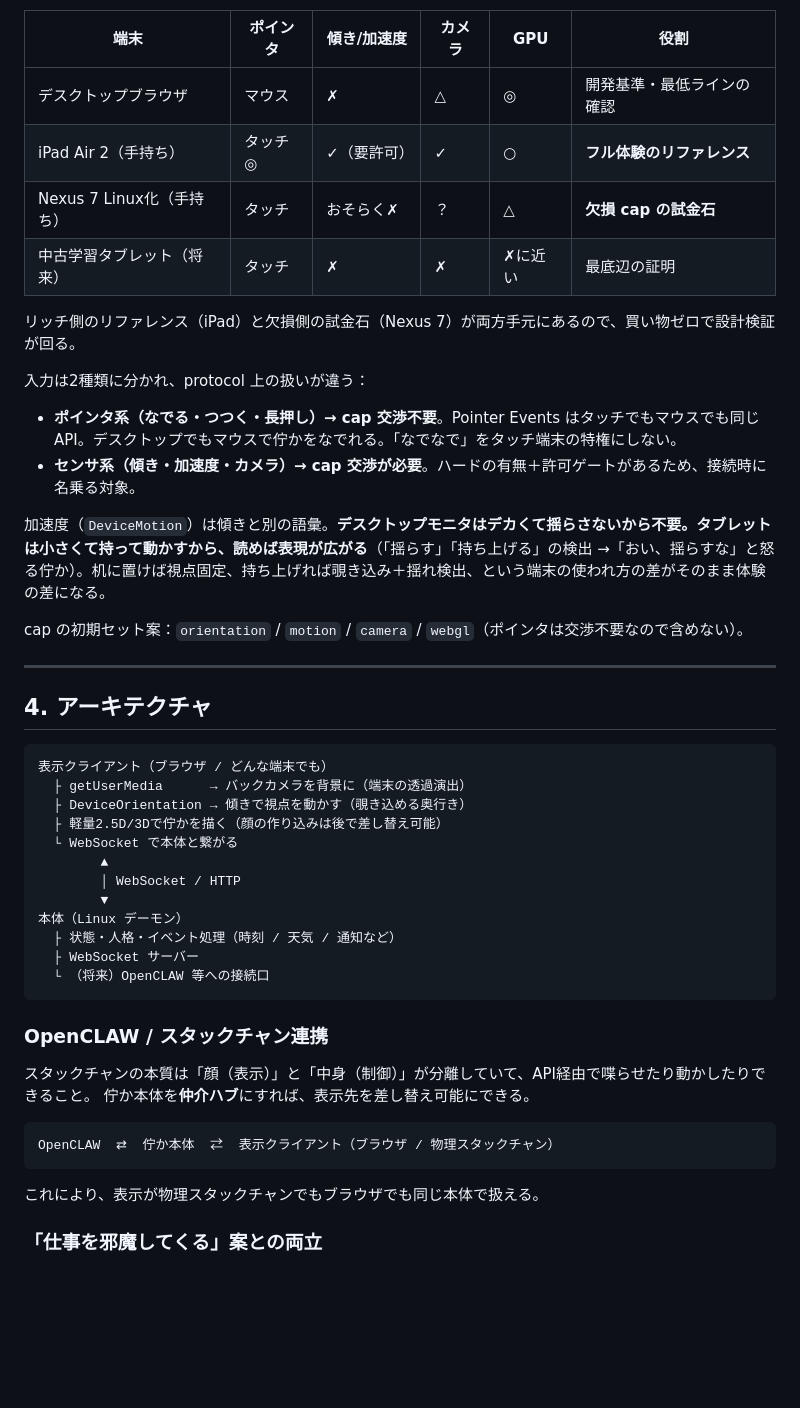
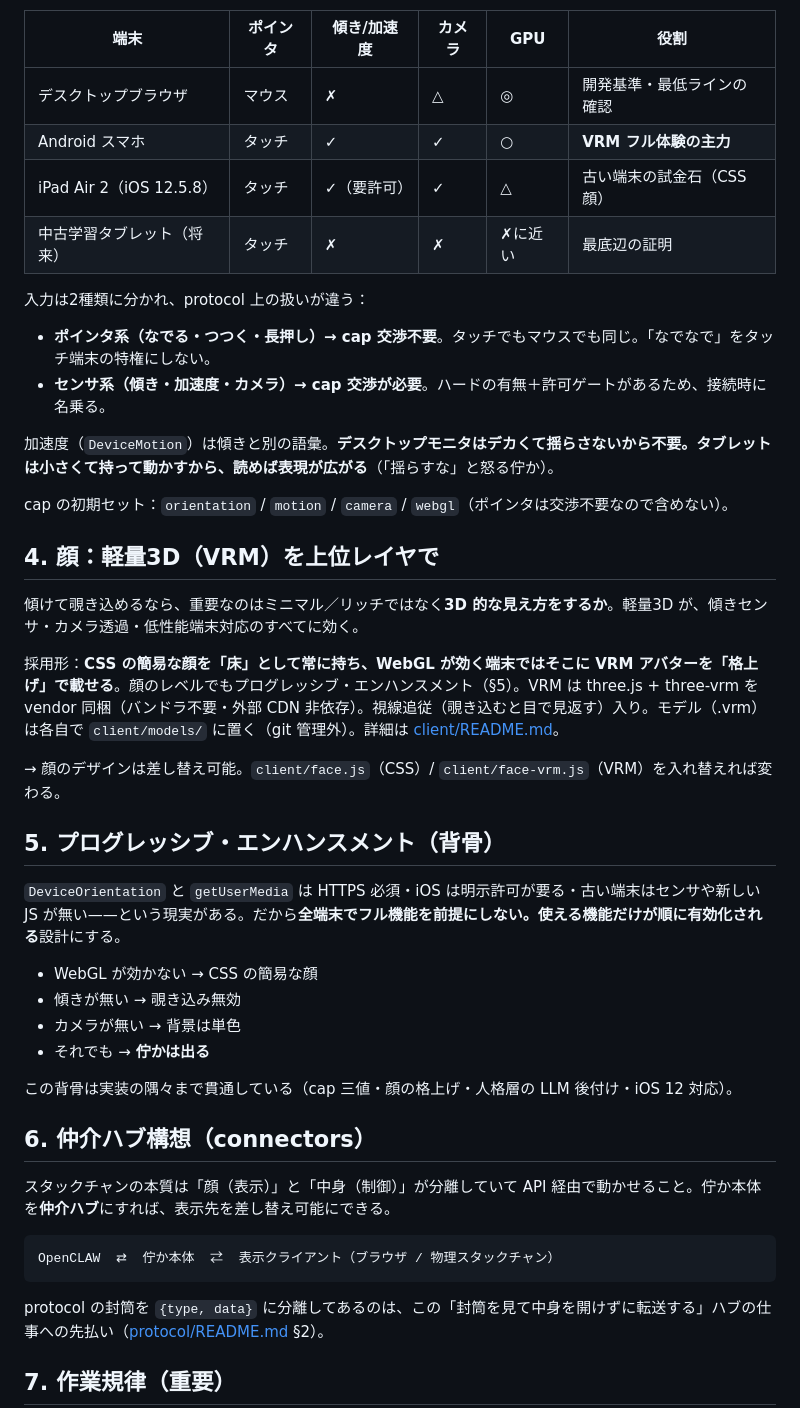
Before and after one commit to AideaHandesen-dvs/tatazuka, a Markdown page: README.md, the part around one of its changes. GitHub-like rendering; blank space fills up the shorter version.

````diff
--- a/README.md
+++ b/README.md
@@ -74,50 +142,47 @@
 | 端末 | ポインタ | 傾き/加速度 | カメラ | GPU | 役割 |
 |---|---|---|---|---|---|
 | デスクトップブラウザ | マウス | ✗ | △ | ◎ | 開発基準・最低ラインの確認 |
-| iPad Air 2（手持ち） | タッチ◎ | ✓（要許可） | ✓ | ○ | **フル体験のリファレンス** |
-| Nexus 7 Linux化（手持ち） | タッチ | おそらく✗ | ？ | △ | **欠損 cap の試金石** |
+| Android スマホ | タッチ | ✓ | ✓ | ○ | **VRM フル体験の主力** |
+| iPad Air 2（iOS 12.5.8） | タッチ | ✓（要許可） | ✓ | △ | 古い端末の試金石（CSS 顔） |
 | 中古学習タブレット（将来） | タッチ | ✗ | ✗ | ✗に近い | 最底辺の証明 |
-
-リッチ側のリファレンス（iPad）と欠損側の試金石（Nexus 7）が両方手元にあるので、買い物ゼロで設計検証が回る。
 
 入力は2種類に分かれ、protocol 上の扱いが違う：
 
-- **ポインタ系（なでる・つつく・長押し）→ cap 交渉不要**。Pointer Events はタッチでもマウスでも同じ API。デスクトップでもマウスで佇かをなでれる。「なでなで」をタッチ端末の特権にしない。
-- **センサ系（傾き・加速度・カメラ）→ cap 交渉が必要**。ハードの有無＋許可ゲートがあるため、接続時に名乗る対象。
+- **ポインタ系（なでる・つつく・長押し）→ cap 交渉不要**。タッチでもマウスでも同じ。「なでなで」をタッチ端末の特権にしない。
+- **センサ系（傾き・加速度・カメラ）→ cap 交渉が必要**。ハードの有無＋許可ゲートがあるため、接続時に名乗る。
 
-加速度（`DeviceMotion`）は傾きと別の語彙。**デスクトップモニタはデカくて揺らさないから不要。タブレットは小さくて持って動かすから、読めば表現が広がる**（「揺らす」「持ち上げる」の検出 →「おい、揺らすな」と怒る佇か）。机に置けば視点固定、持ち上げれば覗き込み＋揺れ検出、という端末の使われ方の差がそのまま体験の差になる。
+加速度（`DeviceMotion`）は傾きと別の語彙。**デスクトップモニタはデカくて揺らさないから不要。タブレットは小さくて持って動かすから、読めば表現が広がる**（「揺らすな」と怒る佇か）。
 
-cap の初期セット案：`orientation` / `motion` / `camera` / `webgl`（ポインタは交渉不要なので含めない）。
+cap の初期セット：`orientation` / `motion` / `camera` / `webgl`（ポインタは交渉不要なので含めない）。
 
----
+## 4. 顔：軽量3D（VRM）を上位レイヤで
 
-## 4. アーキテクチャ
+傾けて覗き込めるなら、重要なのはミニマル／リッチではなく**3D 的な見え方をするか**。軽量3D が、傾きセンサ・カメラ透過・低性能端末対応のすべてに効く。
 
-```
-表示クライアント（ブラウザ / どんな端末でも）
-  ├ getUserMedia      → バックカメラを背景に（端末の透過演出）
-  ├ DeviceOrientation → 傾きで視点を動かす（覗き込める奥行き）
-  ├ 軽量2.5D/3Dで佇かを描く（顔の作り込みは後で差し替え可能）
-  └ WebSocket で本体と繋がる
-        ▲
-        │ WebSocket / HTTP
-        ▼
-本体（Linux デーモン）
-  ├ 状態・人格・イベント処理（時刻 / 天気 / 通知など）
-  ├ WebSocket サーバー
-  └ （将来）OpenCLAW 等への接続口
-```
+採用形：**CSS の簡易な顔を「床」として常に持ち、WebGL が効く端末ではそこに VRM アバターを「格上げ」で載せる**。顔のレベルでもプログレッシブ・エンハンスメント（§5）。VRM は three.js + three-vrm を vendor 同梱（バンドラ不要・外部 CDN 非依存）。視線追従（覗き込むと目で見返す）入り。モデル（.vrm）は各自で `client/models/` に置く（git 管理外）。詳細は [client/README.md](client/README.md)。
 
-### OpenCLAW / スタックチャン連携
+→ 顔のデザインは差し替え可能。`client/face.js`（CSS）/ `client/face-vrm.js`（VRM）を入れ替えれば変わる。
 
-スタックチャンの本質は「顔（表示）」と「中身（制御）」が分離していて、API経由で喋らせたり動かしたりできること。
-佇か本体を**仲介ハブ**にすれば、表示先を差し替え可能にできる。
+## 5. プログレッシブ・エンハンスメント（背骨）
+
+`DeviceOrientation` と `getUserMedia` は HTTPS 必須・iOS は明示許可が要る・古い端末はセンサや新しい JS が無い——という現実がある。だから**全端末でフル機能を前提にしない。使える機能だけが順に有効化される**設計にする。
+
+- WebGL が効かない → CSS の簡易な顔
+- 傾きが無い → 覗き込み無効
+- カメラが無い → 背景は単色
+- それでも → **佇かは出る**
+
+この背骨は実装の隅々まで貫通している（cap 三値・顔の格上げ・人格層の LLM 後付け・iOS 12 対応）。
+
+## 6. 仲介ハブ構想（connectors）
+
+スタックチャンの本質は「顔（表示）」と「中身（制御）」が分離していて API 経由で動かせること。佇か本体を**仲介ハブ**にすれば、表示先を差し替え可能にできる。
 
 ```
 OpenCLAW  ⇄  佇か本体  ⇄  表示クライアント（ブラウザ / 物理スタックチャン）
 ```
 
-これにより、表示が物理スタックチャンでもブラウザでも同じ本体で扱える。
+protocol の封筒を `{type, data}` に分離してあるのは、この「封筒を見て中身を開けずに転送する」ハブの仕事への先払い（[protocol/README.md](protocol/README.md) §2）。
 
-### 「仕事を邪魔してくる」案との両立
+## 7. 作業規律（重要）
 
````
Also changed, not shown: other parts of README.md (+121 -121 lines).
